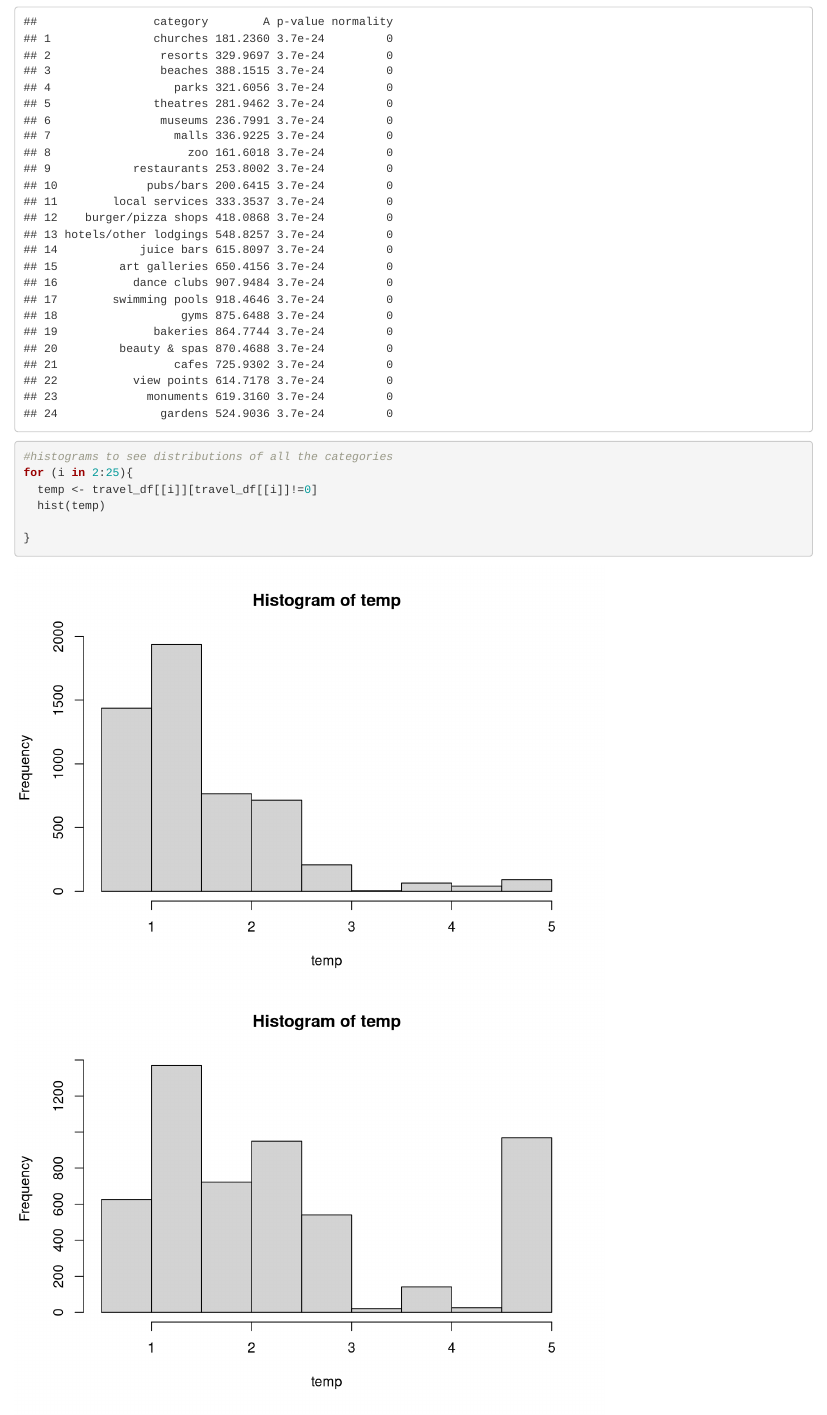
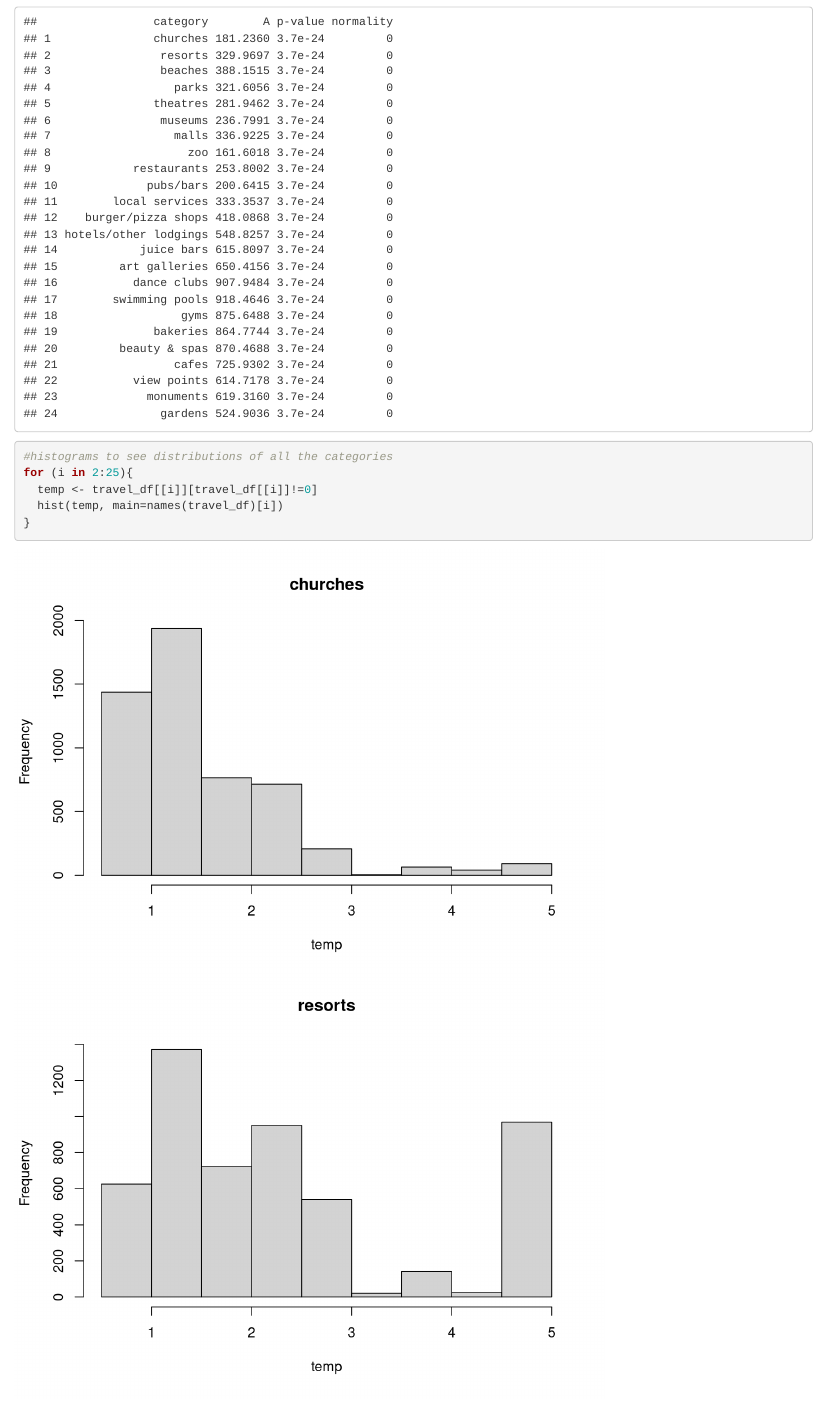
Before and after one commit to Sean0418/CDC-2024, an R Markdown document (Social Science - CDC 2024.Rmd): the page in a window 1100 px wide, from 960 px down. Rendered offline with R 4.5, knitr and Pandoc, with nearby package versions.

Commit message:
fixed titles of histograms

````diff
--- a/Social Science - CDC 2024.Rmd
+++ b/Social Science - CDC 2024.Rmd
@@ -105,7 +105,6 @@ normality_by_category
 #histograms to see distributions of all the categories
 for (i in 2:25){
   temp <- travel_df[[i]][travel_df[[i]]!=0]
-  hist(temp)
-
+  hist(temp, main=names(travel_df)[i])
 }
 ```
````
Also changed, not shown: Social-Science---CDC-2024.html.
